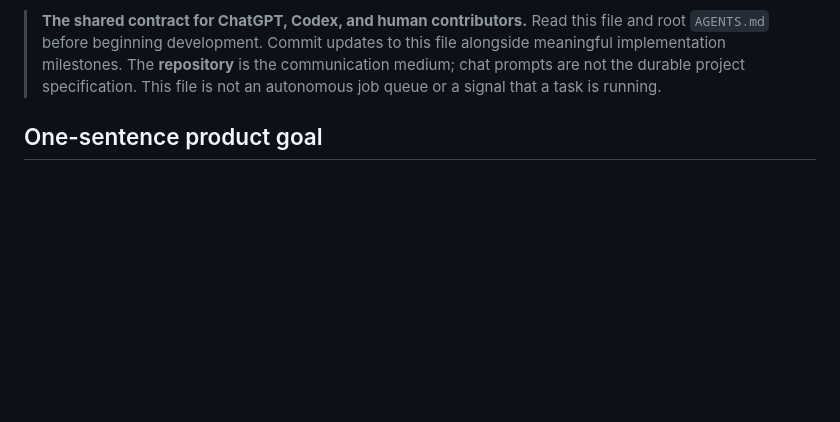
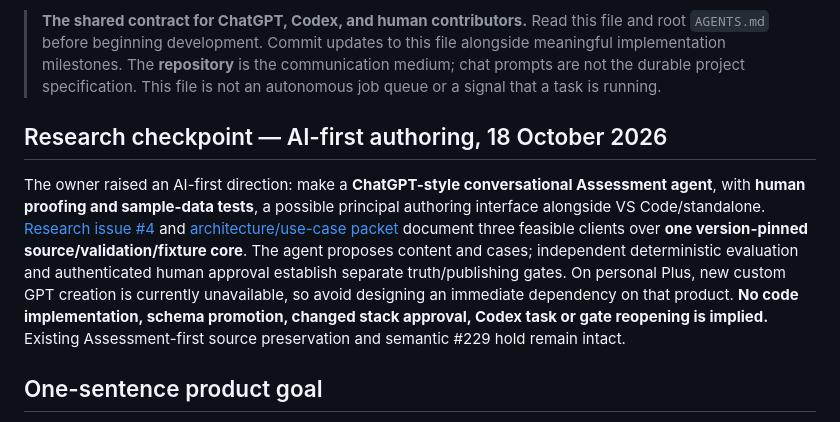
Before and after one commit to vanderpol/scap-ng-editor, a Markdown page: docs/SHARED-DEVELOPMENT-PLAN.md, the part around the change. Rendered like a GitHub page; blank space fills up the shorter version.

Commit message:
docs(#4): link AI-first authoring agent research in shared editor handoff and README

```diff
--- a/docs/SHARED-DEVELOPMENT-PLAN.md
+++ b/docs/SHARED-DEVELOPMENT-PLAN.md
@@ -9,6 +9,10 @@
 **Future product decision:** [Full workbench vs. editor entrypoint #1](https://github.com/vanderpol/scap-ng-editor/issues/1)
 
 > **The shared contract for ChatGPT, Codex, and human contributors.** Read this file and root `AGENTS.md` before beginning development. Commit updates to this file alongside meaningful implementation milestones. The **repository** is the communication medium; chat prompts are not the durable project specification. This file is not an autonomous job queue or a signal that a task is running.
+
+## Research checkpoint — AI-first authoring, 18 October 2026
+
+The owner raised an AI-first direction: make a **ChatGPT-style conversational Assessment agent**, with **human proofing and sample-data tests**, a possible principal authoring interface alongside VS Code/standalone. [Research issue #4](https://github.com/vanderpol/scap-ng-editor/issues/4) and [architecture/use-case packet](AI-FIRST-AUTHORING-AGENT.md) document three feasible clients over **one version-pinned source/validation/fixture core**. The agent proposes content and cases; independent deterministic evaluation and authenticated human approval establish separate truth/publishing gates. On personal Plus, new custom GPT creation is currently unavailable, so avoid designing an immediate dependency on that product. **No code implementation, schema promotion, changed stack approval, Codex task or gate reopening is implied.** Existing Assessment-first source preservation and semantic #229 hold remain intact.
 
 ## One-sentence product goal
 
```
